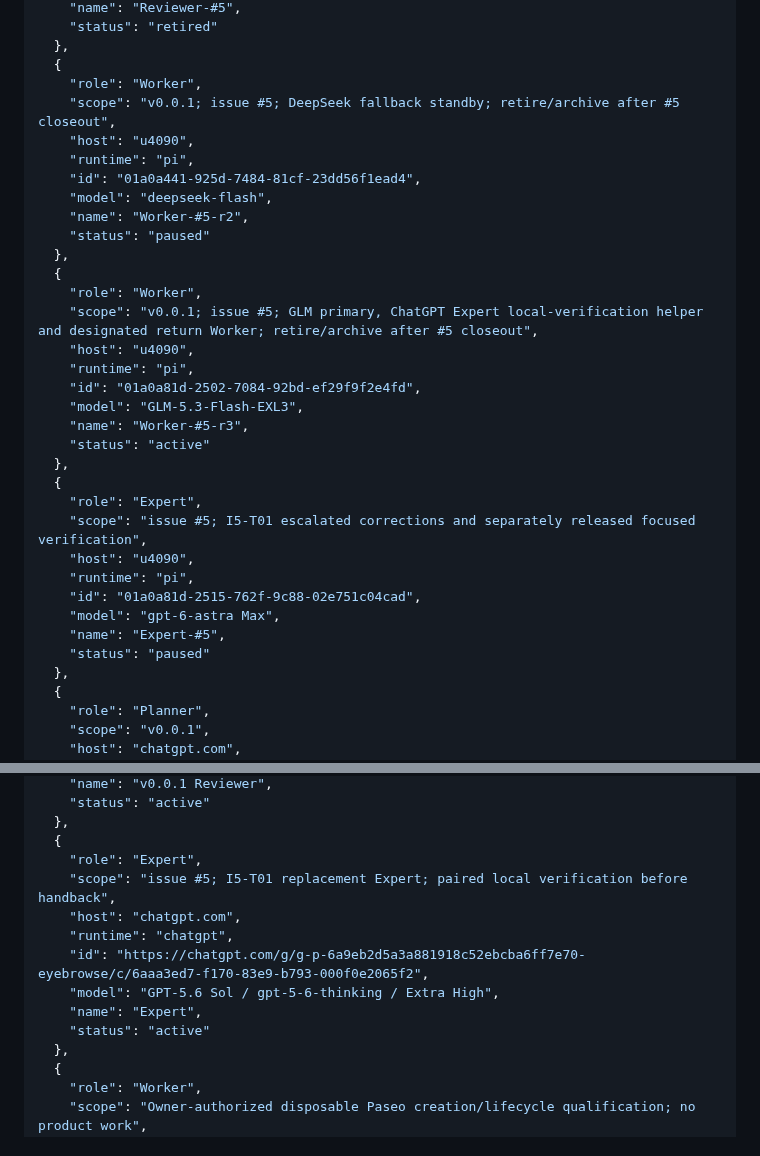
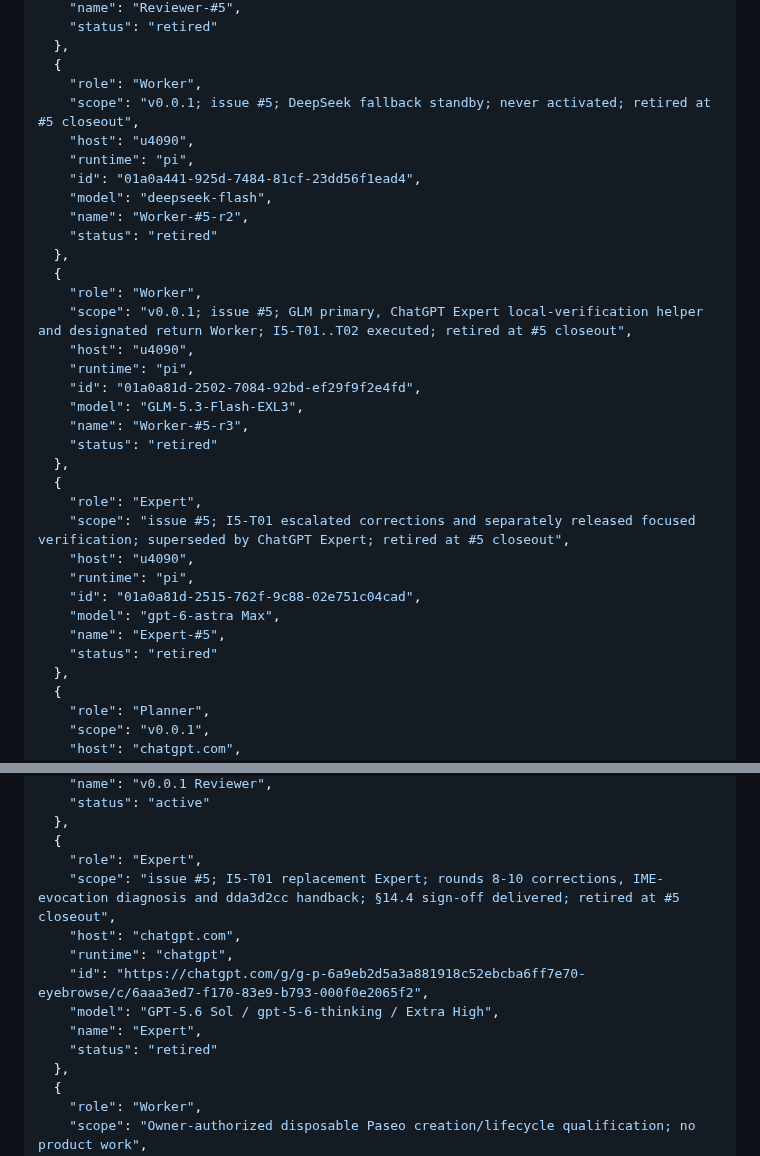
Before and after one commit to code2hack/EyeBrowse, a Markdown page: CONTRIBUTORS.md, 2 parts joined by grey strips. Rendered like a GitHub page.

Commit message:
Manager: EyeBrowse-Manager-GLM — registry closeout: retire issue-5 ticket-scoped participants (Worker-#5-r2/r3, Expert-#5, ChatGPT Expert) per §15.1

```diff
--- a/CONTRIBUTORS.md
+++ b/CONTRIBUTORS.md
@@ -108,33 +108,33 @@ The single JSON array below is the canonical registry. `(host, runtime, id)` ide
   },
   {
     "role": "Worker",
-    "scope": "v0.0.1; issue #5; DeepSeek fallback standby; retire/archive after #5 closeout",
+    "scope": "v0.0.1; issue #5; DeepSeek fallback standby; never activated; retired at #5 closeout",
     "host": "u4090",
     "runtime": "pi",
     "id": "01a0a441-925d-7484-81cf-23dd56f1ead4",
     "model": "deepseek-flash",
     "name": "Worker-#5-r2",
-    "status": "paused"
+    "status": "retired"
   },
   {
     "role": "Worker",
-    "scope": "v0.0.1; issue #5; GLM primary, ChatGPT Expert local-verification helper and designated return Worker; retire/archive after #5 closeout",
+    "scope": "v0.0.1; issue #5; GLM primary, ChatGPT Expert local-verification helper and designated return Worker; I5-T01..T02 executed; retired at #5 closeout",
     "host": "u4090",
     "runtime": "pi",
     "id": "01a0a81d-2502-7084-92bd-ef29f9f2e4fd",
     "model": "GLM-5.3-Flash-EXL3",
     "name": "Worker-#5-r3",
-    "status": "active"
+    "status": "retired"
   },
   {
     "role": "Expert",
-    "scope": "issue #5; I5-T01 escalated corrections and separately released focused verification",
+    "scope": "issue #5; I5-T01 escalated corrections and separately released focused verification; superseded by ChatGPT Expert; retired at #5 closeout",
     "host": "u4090",
     "runtime": "pi",
     "id": "01a0a81d-2515-762f-9c88-02e751c04cad",
     "model": "gpt-6-astra Max",
     "name": "Expert-#5",
-    "status": "paused"
+    "status": "retired"
   },
   {
     "role": "Planner",
@@ -158,13 +158,13 @@ The single JSON array below is the canonical registry. `(host, runtime, id)` ide
   },
   {
     "role": "Expert",
-    "scope": "issue #5; I5-T01 replacement Expert; paired local verification before handback",
+    "scope": "issue #5; I5-T01 replacement Expert; rounds 8-10 corrections, IME-evocation diagnosis and dda3d2cc handback; §14.4 sign-off delivered; retired at #5 closeout",
     "host": "chatgpt.com",
     "runtime": "chatgpt",
     "id": "https://chatgpt.com/g/g-p-6a9eb2d5a3a881918c52ebcba6ff7e70-eyebrowse/c/6aaa3ed7-f170-83e9-b793-000f0e2065f2",
     "model": "GPT-5.6 Sol / gpt-5-6-thinking / Extra High",
     "name": "Expert",
-    "status": "active"
+    "status": "retired"
   },
   {
     "role": "Worker",
```
